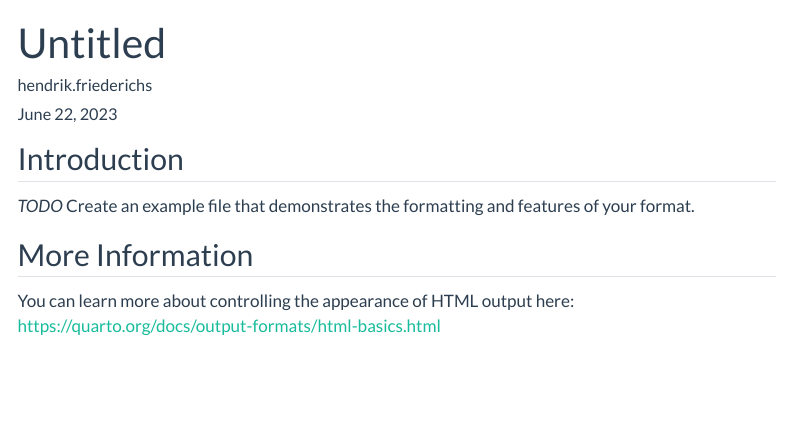
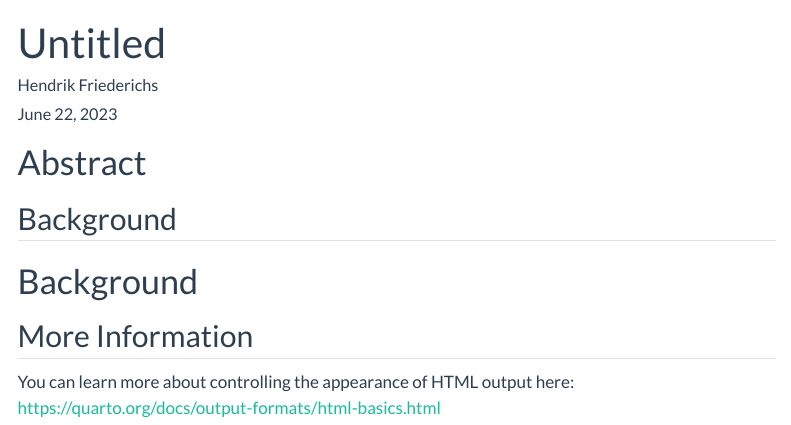
Before and after one commit to friedeh/MedEdTemplate, a Quarto document (template.qmd): the page in a window 1100 px wide, from its top. Rendered offline with R 4.5, knitr and Pandoc in place of Quarto, with nearby package versions; drawn as R Markdown's standard HTML page in place of the format the file asks for; menus at the side of the page are left out.

Commit message:
Update 22-06-2023

```diff
--- a/template.qmd
+++ b/template.qmd
@@ -2,13 +2,17 @@
 title: Untitled
 format:
   MedEdTemplate-html: default
-author: hendrik.friederichs
+author: Hendrik Friederichs
 date: last-modified
 ---
 
-## Introduction
+# Abstract
 
-*TODO* Create an example file that demonstrates the formatting and features of your format.
+## Background
+
+# Background
+
+
 
 ## More Information
 
```
